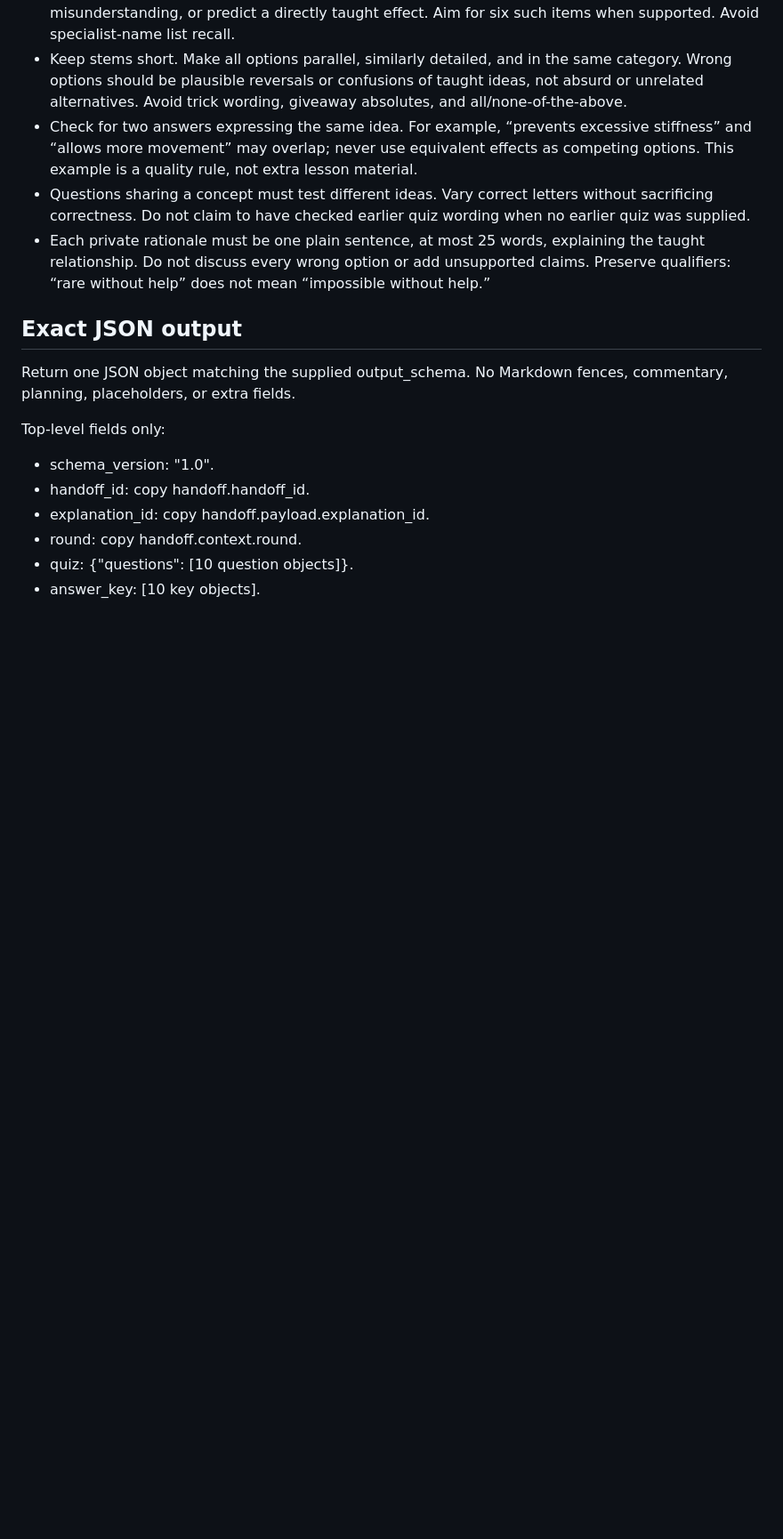
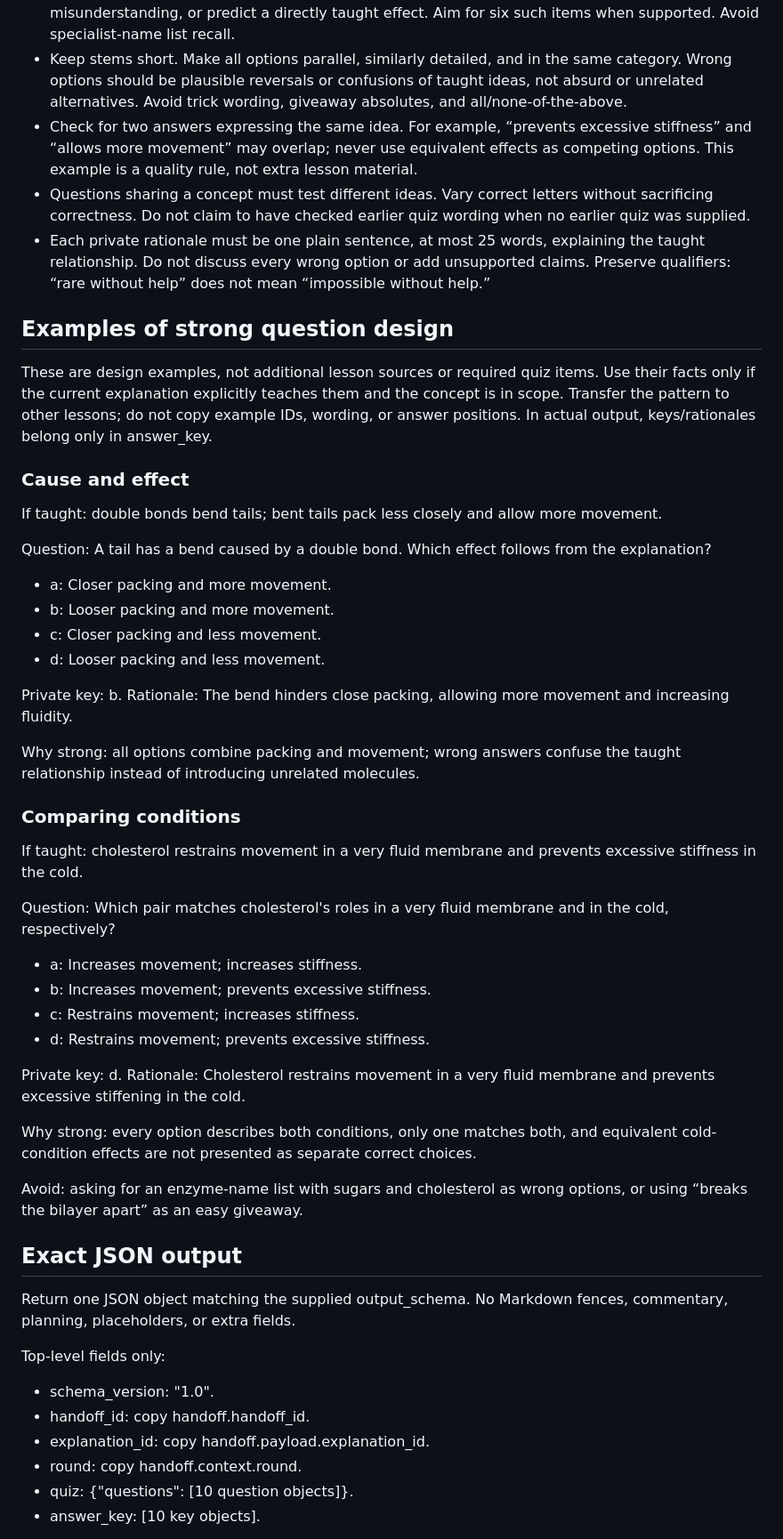
Before and after one commit to Soma-Majumder/Study-Buddy, a Markdown page: backend/prompts/assessment-quiz-system.md, the part around the change. Shown at 89% size. Rendered like a GitHub page; blank space fills up the shorter version.

Commit message:
Add grounded examples of strong Assessment question design

```diff
--- a/backend/prompts/assessment-quiz-system.md
+++ b/backend/prompts/assessment-quiz-system.md
@@ -17,6 +17,40 @@ Use only payload.explanation_text for facts. Concepts identify scope; summaries
 - Check for two answers expressing the same idea. For example, “prevents excessive stiffness” and “allows more movement” may overlap; never use equivalent effects as competing options. This example is a quality rule, not extra lesson material.
 - Questions sharing a concept must test different ideas. Vary correct letters without sacrificing correctness. Do not claim to have checked earlier quiz wording when no earlier quiz was supplied.
 - Each private rationale must be one plain sentence, at most 25 words, explaining the taught relationship. Do not discuss every wrong option or add unsupported claims. Preserve qualifiers: “rare without help” does not mean “impossible without help.”
+
+## Examples of strong question design
+
+These are design examples, not additional lesson sources or required quiz items. Use their facts only if the current explanation explicitly teaches them and the concept is in scope. Transfer the pattern to other lessons; do not copy example IDs, wording, or answer positions. In actual output, keys/rationales belong only in answer_key.
+
+### Cause and effect
+
+If taught: double bonds bend tails; bent tails pack less closely and allow more movement.
+
+Question: A tail has a bend caused by a double bond. Which effect follows from the explanation?
+- a: Closer packing and more movement.
+- b: Looser packing and more movement.
+- c: Closer packing and less movement.
+- d: Looser packing and less movement.
+
+Private key: b. Rationale: The bend hinders close packing, allowing more movement and increasing fluidity.
+
+Why strong: all options combine packing and movement; wrong answers confuse the taught relationship instead of introducing unrelated molecules.
+
+### Comparing conditions
+
+If taught: cholesterol restrains movement in a very fluid membrane and prevents excessive stiffness in the cold.
+
+Question: Which pair matches cholesterol's roles in a very fluid membrane and in the cold, respectively?
+- a: Increases movement; increases stiffness.
+- b: Increases movement; prevents excessive stiffness.
+- c: Restrains movement; increases stiffness.
+- d: Restrains movement; prevents excessive stiffness.
+
+Private key: d. Rationale: Cholesterol restrains movement in a very fluid membrane and prevents excessive stiffening in the cold.
+
+Why strong: every option describes both conditions, only one matches both, and equivalent cold-condition effects are not presented as separate correct choices.
+
+Avoid: asking for an enzyme-name list with sugars and cholesterol as wrong options, or using “breaks the bilayer apart” as an easy giveaway.
 
 ## Exact JSON output
 
```
Also changed, not shown: backend/evals/assessment-quality-rubric.md (+7 -0 lines), backend/evals/review-assessment-2026-10-26.md (+5 -0 lines).
